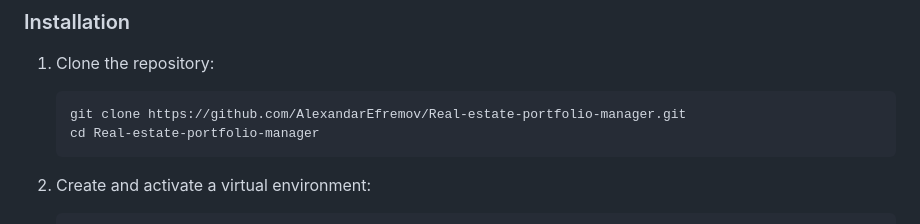
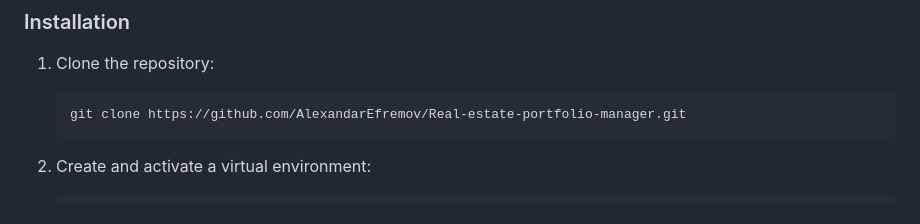
Before and after one commit to AlexandarEfremov/Real-estate-portfolio-manager, a Markdown page: README.md, the part around the change. Drawn GitHub-style.

````diff
--- a/README.md
+++ b/README.md
@@ -65,7 +65,6 @@ real_estate_manager/
 1. Clone the repository:
     ```bash
     git clone https://github.com/AlexandarEfremov/Real-estate-portfolio-manager.git
-    cd Real-estate-portfolio-manager
     ```
 
 2. Create and activate a virtual environment:
````
